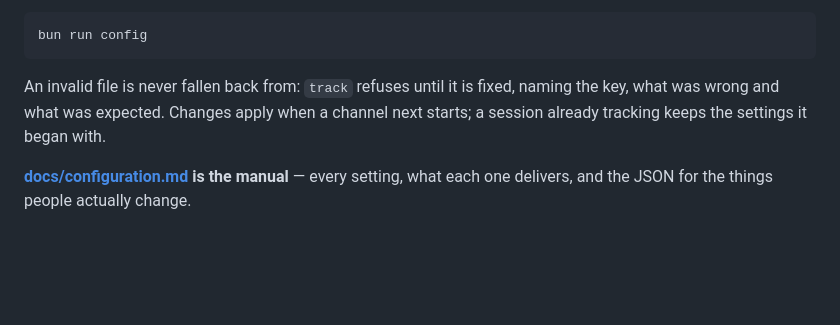
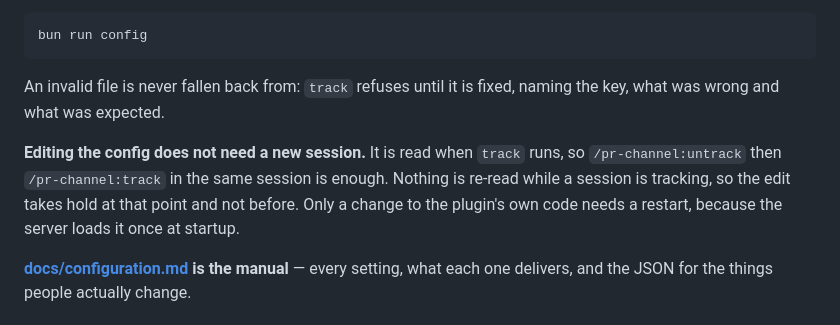
Before and after one commit to denniscual0217/claude-pr-channel, a Markdown page: README.md, the part around the change. Drawn GitHub-style; blank space fills up the shorter version.

````diff
--- a/README.md
+++ b/README.md
@@ -137,8 +137,13 @@ bun run config
 ```
 
 An invalid file is never fallen back from: `track` refuses until it is fixed, naming the
-key, what was wrong and what was expected. Changes apply when a channel next starts; a
-session already tracking keeps the settings it began with.
+key, what was wrong and what was expected.
+
+**Editing the config does not need a new session.** It is read when `track` runs, so
+`/pr-channel:untrack` then `/pr-channel:track` in the same session is enough. Nothing is
+re-read while a session is tracking, so the edit takes hold at that point and not before.
+Only a change to the plugin's own code needs a restart, because the server loads it once
+at startup.
 
 **[docs/configuration.md](docs/configuration.md) is the manual** — every setting, what
 each one delivers, and the JSON for the things people actually change.
````
Also changed, not shown: docs/configuration.md (+5 -3 lines).
